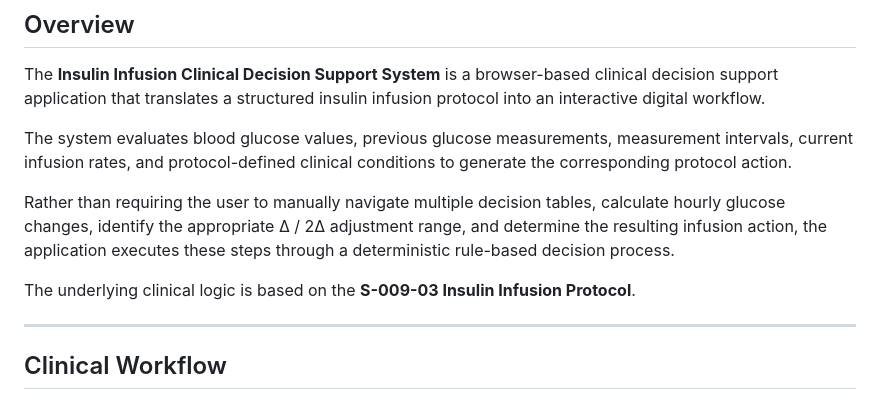
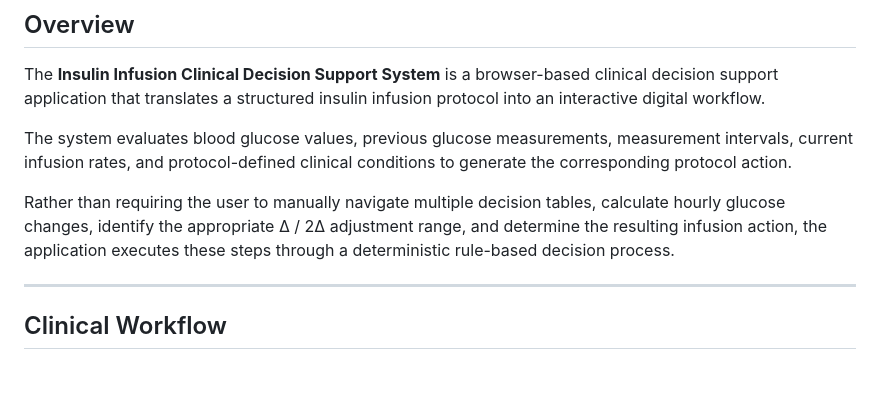
Before and after one commit to gurkancamok/insulin-infusion-calculator-digital-health-tools-icu-clinical-support-app-diabetes-care-app, a Markdown page: README.md, the part around the change. Rendered like a GitHub page; blank space fills up the shorter version.

```diff
--- a/README.md
+++ b/README.md
@@ -19,8 +19,6 @@ The **Insulin Infusion Clinical Decision Support System** is a browser-based cli
 The system evaluates blood glucose values, previous glucose measurements, measurement intervals, current infusion rates, and protocol-defined clinical conditions to generate the corresponding protocol action.
 
 Rather than requiring the user to manually navigate multiple decision tables, calculate hourly glucose changes, identify the appropriate Δ / 2Δ adjustment range, and determine the resulting infusion action, the application executes these steps through a deterministic rule-based decision process.
-
-The underlying clinical logic is based on the **S-009-03 Insulin Infusion Protocol**.
 
 ---
 
```
